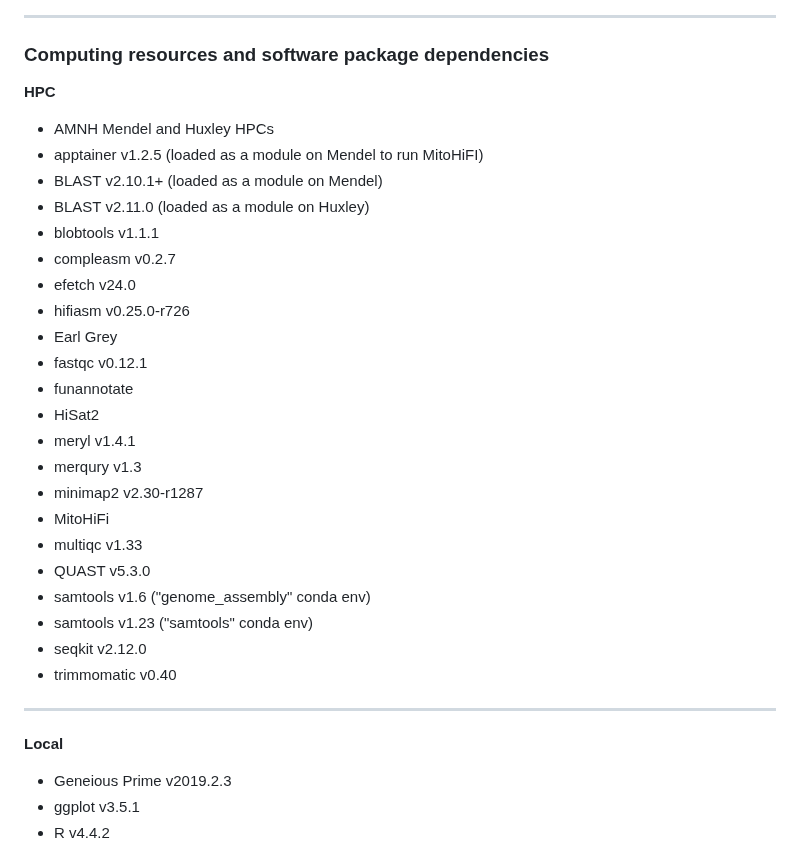
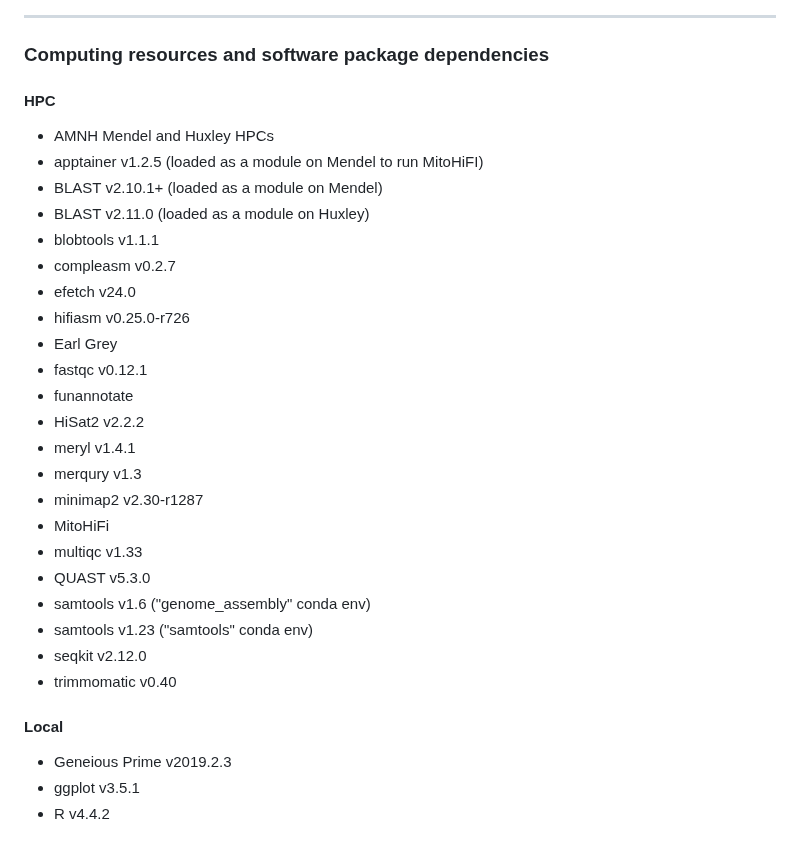
Before and after one commit to yucheols/Gloydius_ussuriensis_genome_assembly, a Markdown page: README.md, the part around the change. GitHub-like rendering.

```diff
--- a/README.md
+++ b/README.md
@@ -13,7 +13,7 @@ __*Gloydius ussuriensis* (AMNH 21010) collected from Hwacheon, South Korea (coll
 
 -----------------------------------------------------------------------------------------------------
 ### Computing resources and software package dependencies
-__HPC__
+#### HPC
 - AMNH Mendel and Huxley HPCs
 - apptainer v1.2.5 (loaded as a module on Mendel to run MitoHiFI)
 - BLAST v2.10.1+ (loaded as a module on Mendel)
@@ -25,7 +25,7 @@ __HPC__
 - Earl Grey
 - fastqc v0.12.1
 - funannotate
-- HiSat2
+- HiSat2 v2.2.2
 - meryl v1.4.1
 - merqury v1.3
 - minimap2 v2.30-r1287
@@ -36,9 +36,8 @@ __HPC__
 - samtools v1.23 ("samtools" conda env)
 - seqkit v2.12.0
 - trimmomatic v0.40
------------------------------------------------------------------------------------------------------
 
-__Local__
+#### Local
 - Geneious Prime v2019.2.3
 - ggplot v3.5.1
 - R v4.4.2
```
Also changed, not shown: doc.md (+28 -0 lines), etc/paired_reads.PNG (added), 1 other file.
